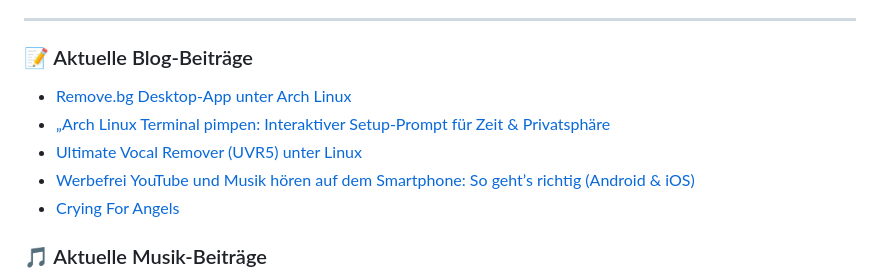
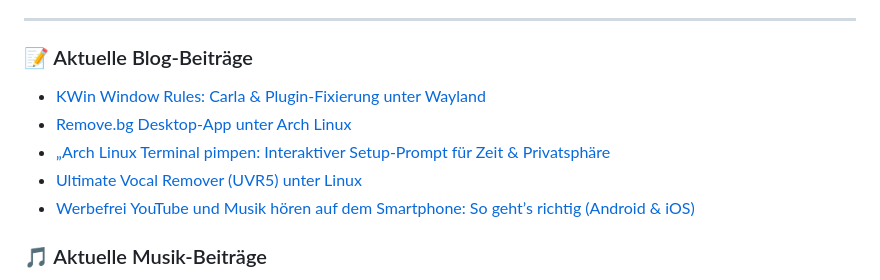
Before and after one commit to Tuxplayers/Tuxplayers, a Markdown page: README.md, the part around the change. Drawn GitHub-style.

Commit message:
Updated with the latest blog posts

```diff
--- a/README.md
+++ b/README.md
@@ -118,11 +118,11 @@ I write, record, and mix songs in my home studio.
 ---
 ### 📝 Aktuelle Blog-Beiträge
 <!-- BLOG-POST-LIST-MUSIC:START -->
+- [KWin Window Rules: Carla &amp; Plugin-Fixierung unter Wayland](https://tuxhs.de/kwin-window-rules-carla-plugin-fixierung-unter-wayland/)
 - [Remove.bg Desktop-App unter Arch Linux](https://tuxhs.de/remove-bg-desktop-app-unter-arch-linux/)
 - [„Arch Linux Terminal pimpen: Interaktiver Setup-Prompt für Zeit &amp; Privatsphäre](https://tuxhs.de/arch-linux-terminal-pimpen-interaktiver-setup-prompt-fuer-zeit-privatsphaere/)
 - [Ultimate Vocal Remover &lpar;UVR5&rpar; unter Linux](https://tuxhs.de/ultimate-vocal-remover-uvr5-unter-linux/)
 - [Werbefrei YouTube und Musik hören auf dem Smartphone: So geht’s richtig &lpar;Android &amp; iOS&rpar;](https://tuxhs.de/werbefrei-youtube-und-musik-hoeren-auf-dem-smartphone-so-gehts-richtig-android-ios/)
-- [Crying For Angels](https://tuxhs.de/crying-for-angels/)
 <!-- BLOG-POST-LIST-MUSIC:END -->
 
 ### 🎵 Aktuelle Musik-Beiträge
```
